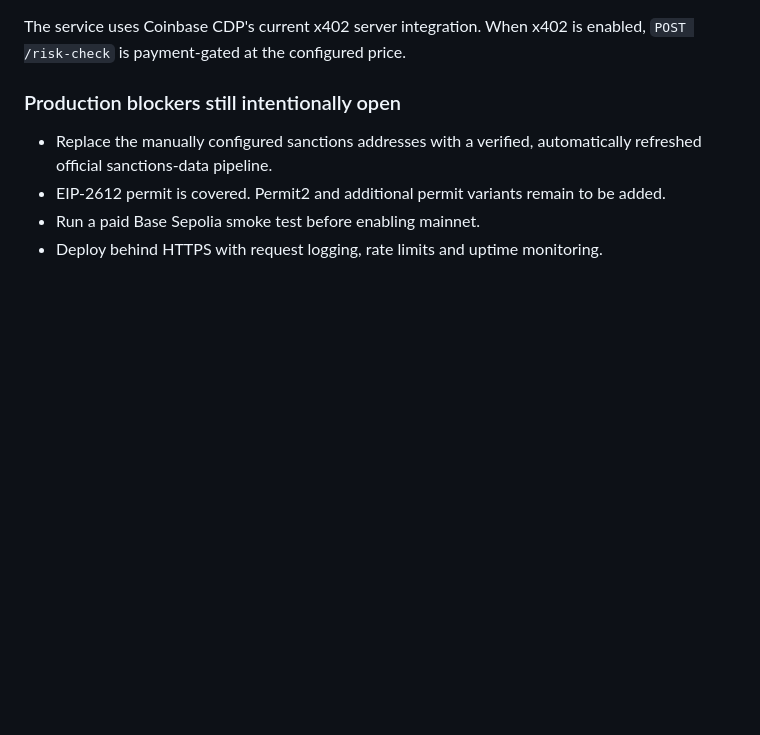
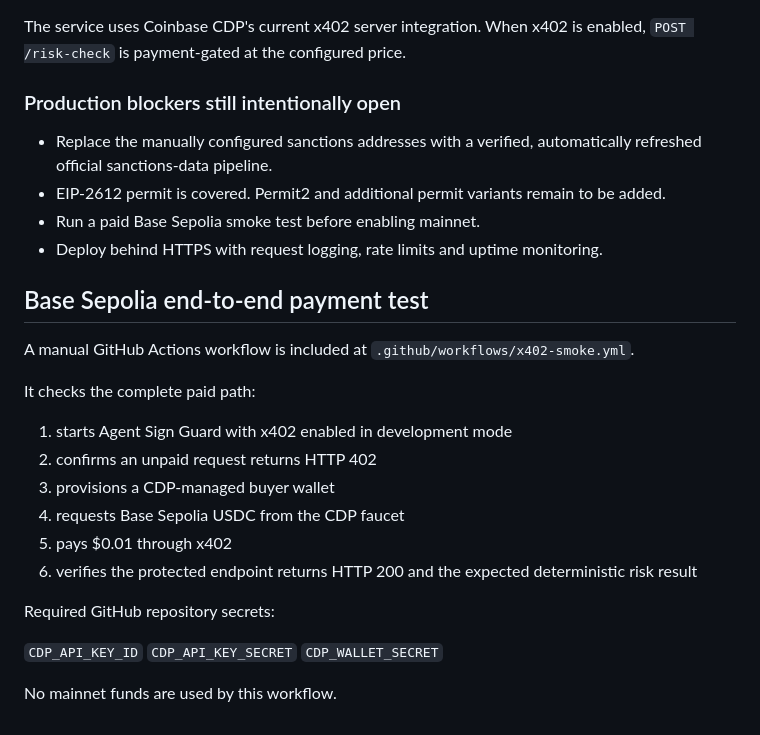
Before and after one commit to mcharmi/airepo, a Markdown page: README.md, the part around the change. Drawn GitHub-style; blank space fills up the shorter version.

Commit message:
Document x402 Sepolia smoke test

```diff
--- a/README.md
+++ b/README.md
@@ -114,3 +114,25 @@ The service uses Coinbase CDP's current x402 server integration. When x402 is en
 - EIP-2612 permit is covered. Permit2 and additional permit variants remain to be added.
 - Run a paid Base Sepolia smoke test before enabling mainnet.
 - Deploy behind HTTPS with request logging, rate limits and uptime monitoring.
+
+
+## Base Sepolia end-to-end payment test
+
+A manual GitHub Actions workflow is included at `.github/workflows/x402-smoke.yml`.
+
+It checks the complete paid path:
+
+1. starts Agent Sign Guard with x402 enabled in development mode
+2. confirms an unpaid request returns HTTP 402
+3. provisions a CDP-managed buyer wallet
+4. requests Base Sepolia USDC from the CDP faucet
+5. pays $0.01 through x402
+6. verifies the protected endpoint returns HTTP 200 and the expected deterministic risk result
+
+Required GitHub repository secrets:
+
+`CDP_API_KEY_ID`
+`CDP_API_KEY_SECRET`
+`CDP_WALLET_SECRET`
+
+No mainnet funds are used by this workflow.
```
